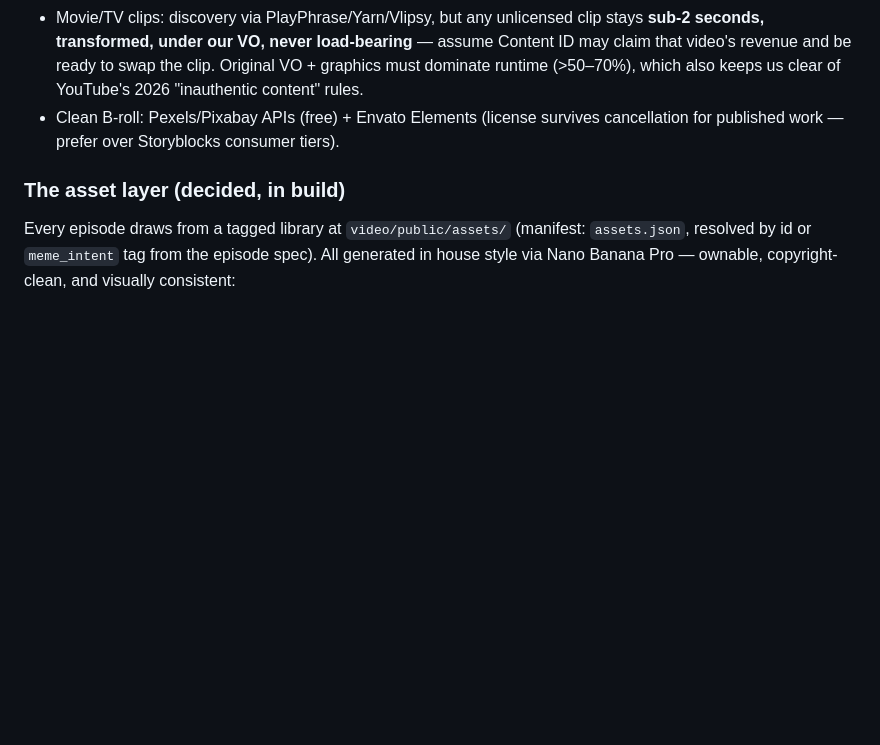
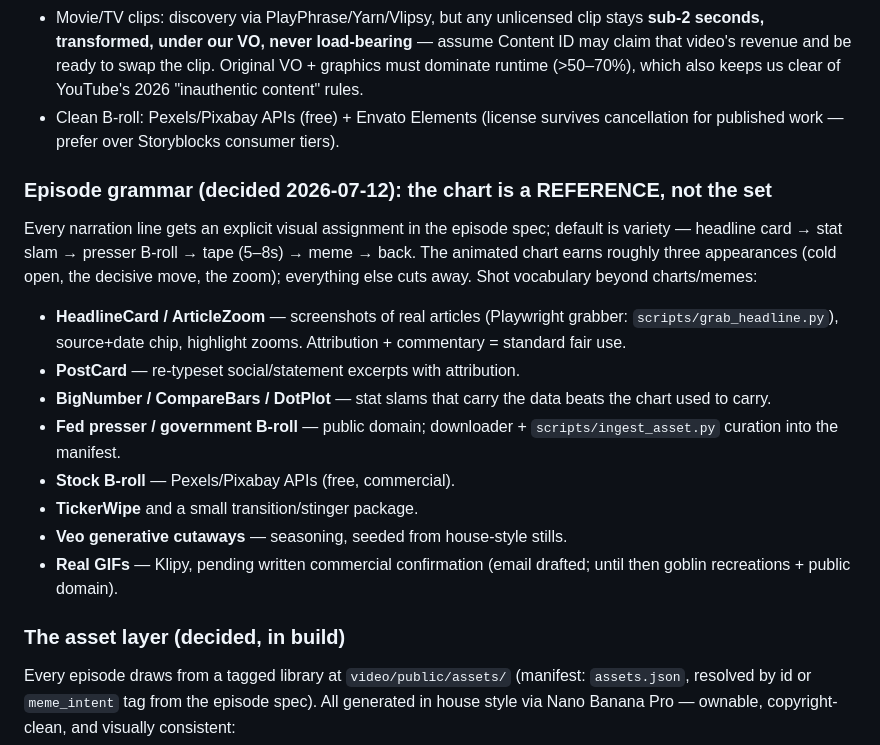
Before and after one commit to skemmis/fantasy-reality-newsletter, a Markdown page: docs/video/PLAN.md, the part around the change. GitHub-like rendering; blank space fills up the shorter version.

Commit message:
Plan: episode grammar rebalance — chart as quick reference, full shot vocabulary
Co-Authored-By: Claude Fable 5 <noreply@anthropic.com>
Claude-Session: https://claude.ai/code/session_01SZeW8kgaaJ2Bs9rygu4yb5

```diff
--- a/docs/video/PLAN.md
+++ b/docs/video/PLAN.md
@@ -174,6 +174,26 @@ keeps doing thumbnails, static insert stills, and the newsletter.
   survives cancellation for published work — prefer over Storyblocks
   consumer tiers).
 
+### Episode grammar (decided 2026-07-12): the chart is a REFERENCE, not the set
+Every narration line gets an explicit visual assignment in the episode
+spec; default is variety — headline card → stat slam → presser B-roll →
+tape (5–8s) → meme → back. The animated chart earns roughly three
+appearances (cold open, the decisive move, the zoom); everything else
+cuts away. Shot vocabulary beyond charts/memes:
+- **HeadlineCard / ArticleZoom** — screenshots of real articles
+  (Playwright grabber: `scripts/grab_headline.py`), source+date chip,
+  highlight zooms. Attribution + commentary = standard fair use.
+- **PostCard** — re-typeset social/statement excerpts with attribution.
+- **BigNumber / CompareBars / DotPlot** — stat slams that carry the
+  data beats the chart used to carry.
+- **Fed presser / government B-roll** — public domain; downloader +
+  `scripts/ingest_asset.py` curation into the manifest.
+- **Stock B-roll** — Pexels/Pixabay APIs (free, commercial).
+- **TickerWipe** and a small transition/stinger package.
+- **Veo generative cutaways** — seasoning, seeded from house-style stills.
+- **Real GIFs** — Klipy, pending written commercial confirmation
+  (email drafted; until then goblin recreations + public domain).
+
 ### The asset layer (decided, in build)
 Every episode draws from a tagged library at `video/public/assets/`
 (manifest: `assets.json`, resolved by id or `meme_intent` tag from the
```
